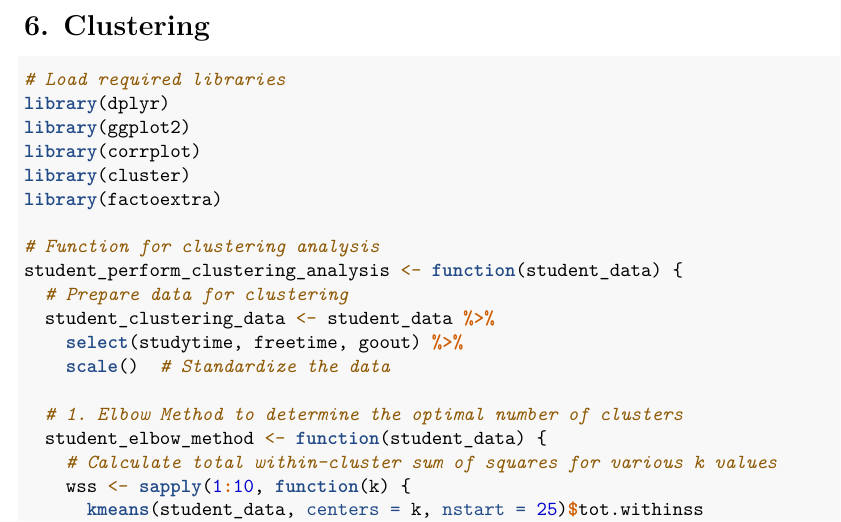
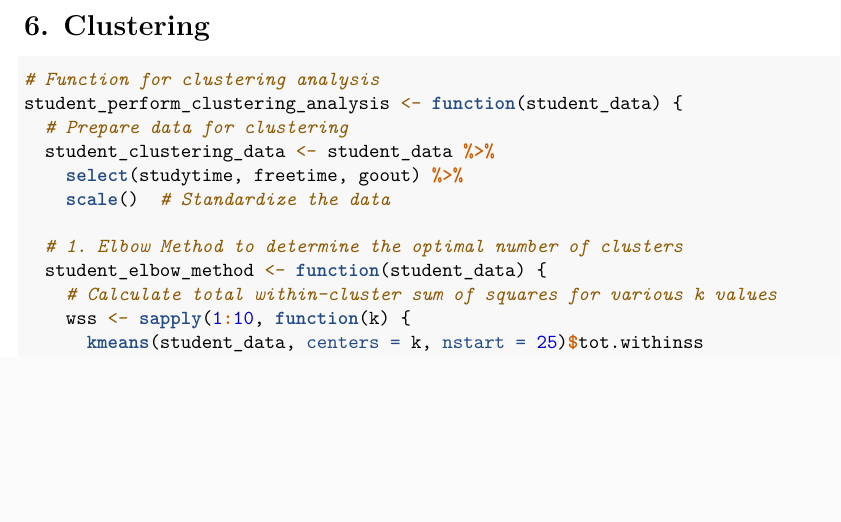
Before and after one commit to denayprm/-Project-Academic-Performance-Analysis, an R Markdown document (projectAcademicPerformanceAnalysis.Rmd): part of page 13 of 15, cut so that both start at the same text, the shorter picture padded with empty space. Rendered offline with R 4.5, knitr and Pandoc, then LaTeX, with nearby package versions; some code elsewhere in the file could not run offline.

Commit message:
fix: clustering

````diff
--- a/projectAcademicPerformanceAnalysis.Rmd
+++ b/projectAcademicPerformanceAnalysis.Rmd
@@ -258,13 +260,6 @@ print(student_classification_results$confusion_matrix)
 # 6. Clustering
 
 ```{r}
-# Load required libraries
-library(dplyr)
-library(ggplot2)
-library(corrplot)
-library(cluster)
-library(factoextra)
-
 # Function for clustering analysis
 student_perform_clustering_analysis <- function(student_data) {
   # Prepare data for clustering
````
Also changed, not shown: projectAcademicPerformanceAnalysis.Rmd (4 more changed lines).
